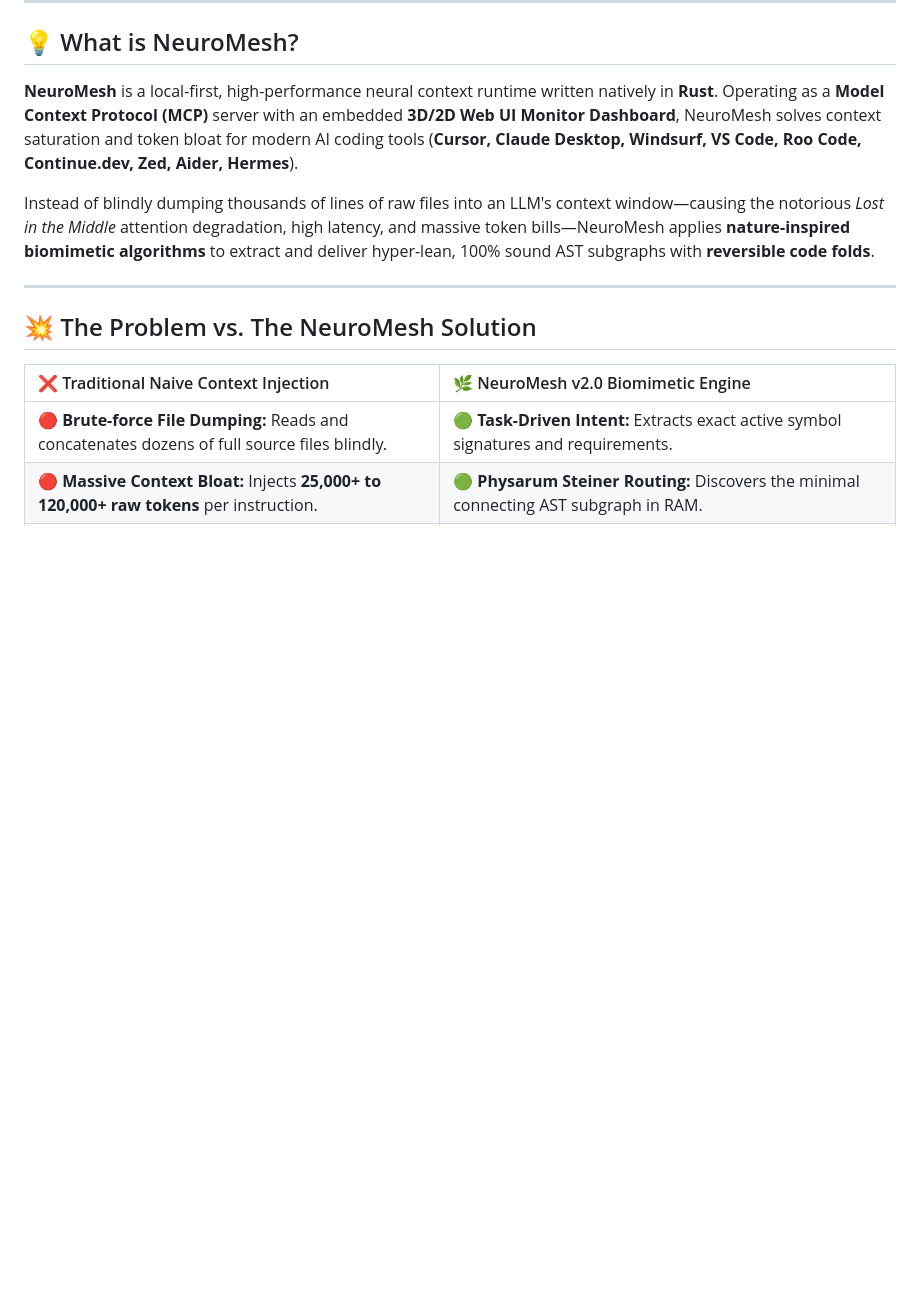
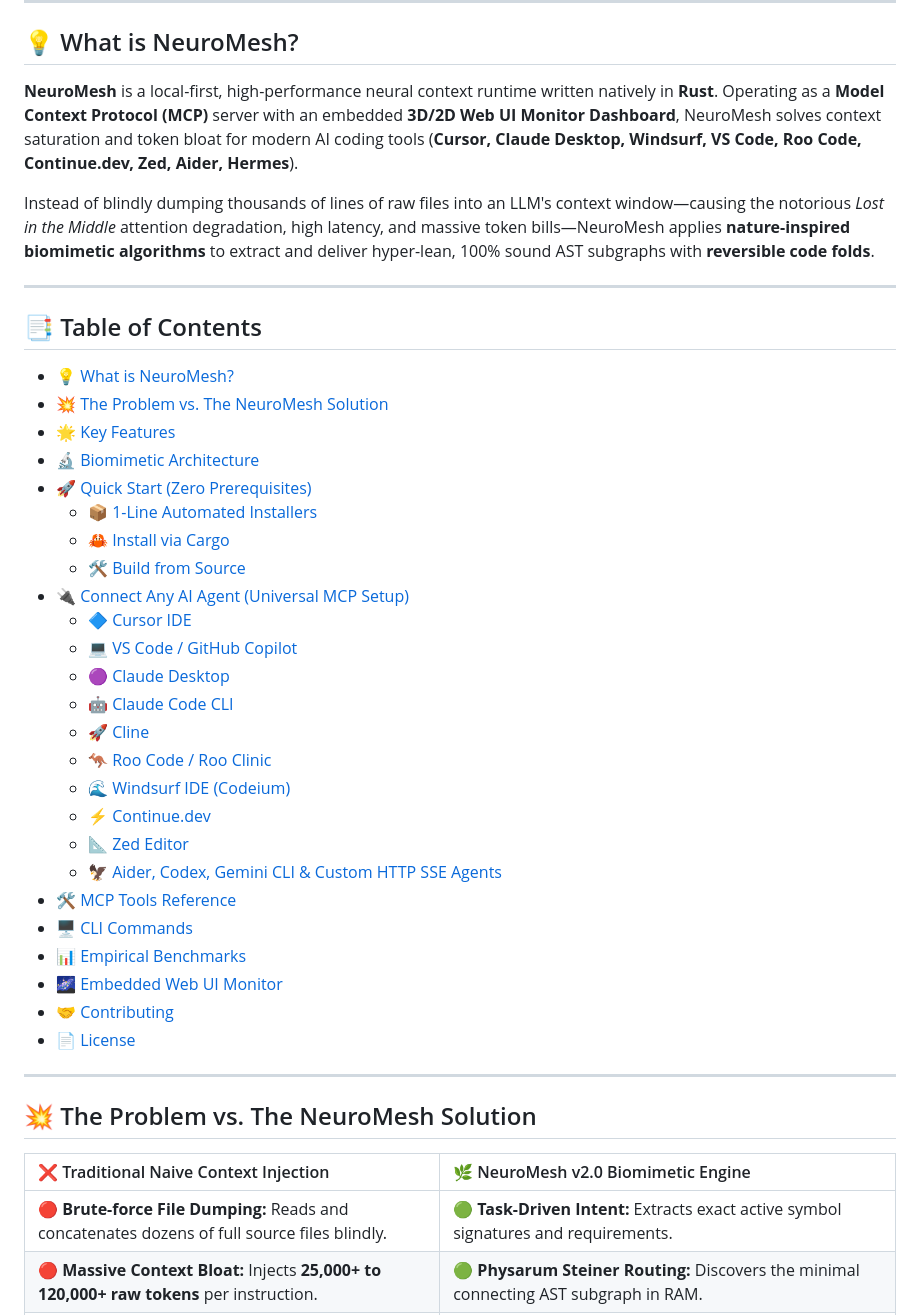
Before and after one commit to pinoox/neuromesh, a Markdown page: README.md, the part around the change. GitHub-like rendering; blank space fills up the shorter version.

Commit message:
docs: Add structured Table of Contents with working anchor links

```diff
--- a/README.md
+++ b/README.md
@@ -26,6 +26,36 @@
 **NeuroMesh** is a local-first, high-performance neural context runtime written natively in **Rust**. Operating as a **Model Context Protocol (MCP)** server with an embedded **3D/2D Web UI Monitor Dashboard**, NeuroMesh solves context saturation and token bloat for modern AI coding tools (**Cursor, Claude Desktop, Windsurf, VS Code, Roo Code, Continue.dev, Zed, Aider, Hermes**).
 
 Instead of blindly dumping thousands of lines of raw files into an LLM's context window—causing the notorious *Lost in the Middle* attention degradation, high latency, and massive token bills—NeuroMesh applies **nature-inspired biomimetic algorithms** to extract and deliver hyper-lean, 100% sound AST subgraphs with **reversible code folds**.
+
+---
+
+## 📑 Table of Contents
+
+- [💡 What is NeuroMesh?](#-what-is-neuromesh)
+- [💥 The Problem vs. The NeuroMesh Solution](#-the-problem-vs-the-neuromesh-solution)
+- [🌟 Key Features](#-key-features)
+- [🔬 Biomimetic Architecture](#-biomimetic-architecture)
+- [🚀 Quick Start (Zero Prerequisites)](#-quick-start-zero-prerequisites)
+  - [📦 1-Line Automated Installers](#-1-line-automated-installers)
+  - [🦀 Install via Cargo](#-alternative-install-via-cargo-rust-developers)
+  - [🛠️ Build from Source](#️-alternative-build-from-source)
+- [🔌 Connect Any AI Agent (Universal MCP Setup)](#-connect-any-ai-agent-universal-mcp-setup)
+  - [🔷 Cursor IDE](#-cursor-ide)
+  - [💻 VS Code / GitHub Copilot](#-vs-code--github-copilot)
+  - [🟣 Claude Desktop](#-claude-desktop)
+  - [🤖 Claude Code CLI](#-claude-code-cli-anthropic-terminal-agent)
+  - [🚀 Cline](#-cline-vs-code-autonomous-coding-agent)
+  - [🦘 Roo Code / Roo Clinic](#-roo-code--roo-clinic)
+  - [🌊 Windsurf IDE (Codeium)](#-windsurf-ide-codeium)
+  - [⚡ Continue.dev](#-continuedev-vs-code--jetbrains)
+  - [📐 Zed Editor](#-zed-editor)
+  - [🦅 Aider, Codex, Gemini CLI & Custom HTTP SSE Agents](#-aider-codex-gemini-cli--custom-agents-remote-http-sse)
+- [🛠️ MCP Tools Reference](#️-mcp-tools-reference)
+- [🖥️ CLI Commands](#️-cli-commands)
+- [📊 Empirical Benchmarks](#-empirical-benchmarks)
+- [🌌 Embedded Web UI Monitor](#-embedded-web-ui-monitor)
+- [🤝 Contributing](#-contributing)
+- [📄 License](#-license)
 
 ---
 
```
